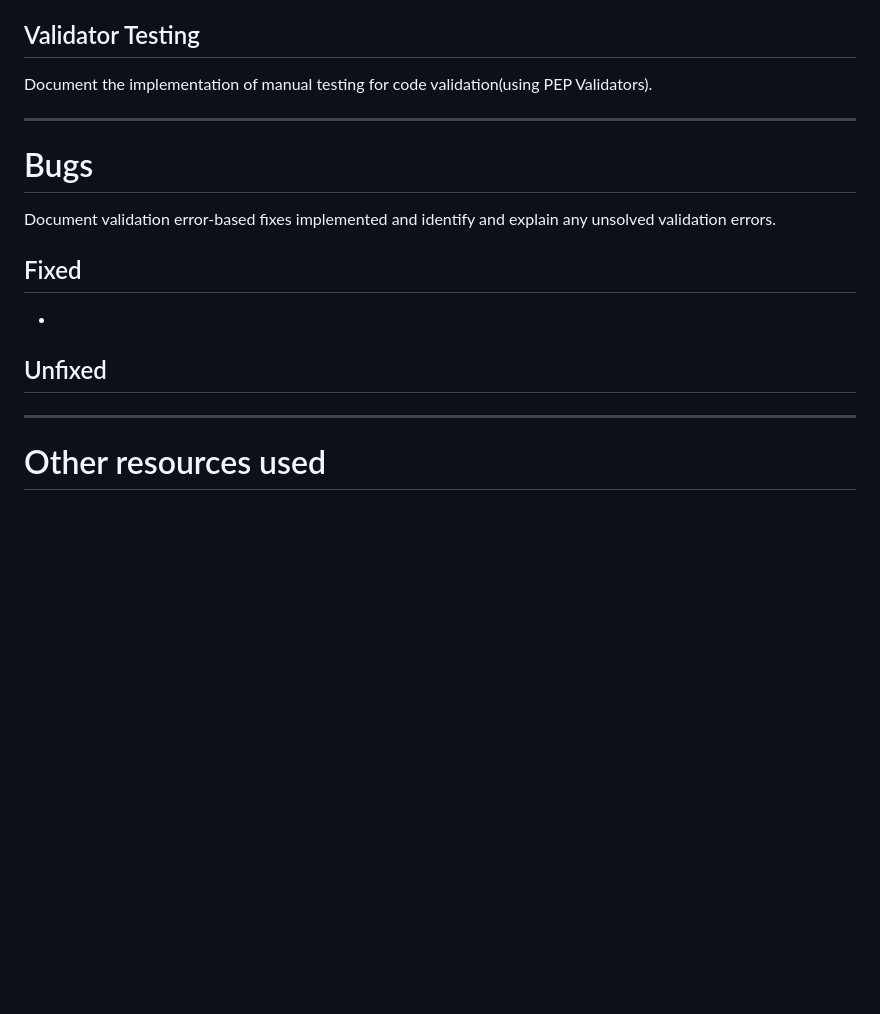
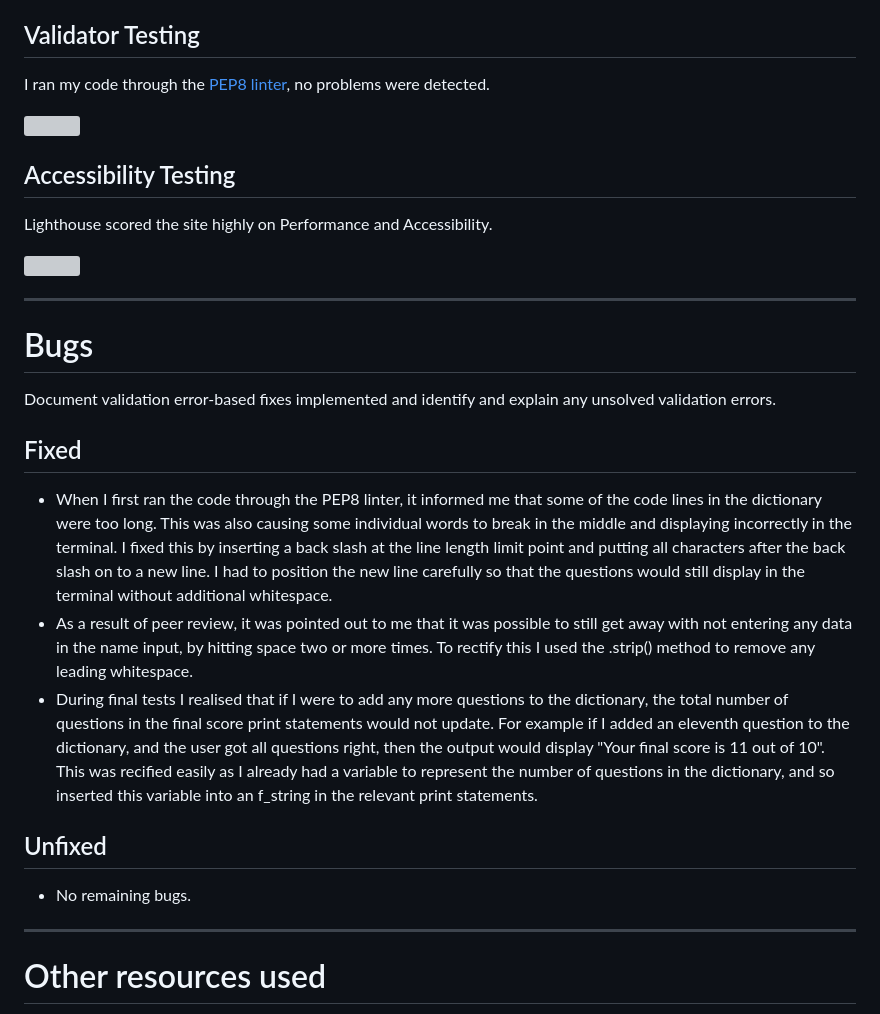
Before and after one commit to cornishcoder1/Food_of_Japan_Quiz, a Markdown page: README.md, the part around the change. Rendered like a GitHub page; blank space fills up the shorter version; grey boxes are pictures that could not be loaded.

Commit message:
Add bugs fixed and unfixed

```diff
--- a/README.md
+++ b/README.md
@@ -190,20 +190,30 @@ I have carried out the following manual tests throughout the development process
 
 ## Validator Testing
 
-Document the implementation of manual testing for code validation(using PEP Validators).
+I ran my code through the <a href="http://pep8online.com">PEP8 linter</a>, no problems were detected.
+
+<img href="assets/screenhots/pep8_validator_screenshot.png">
+
+## Accessibility Testing
+
+Lighthouse scored the site highly on Performance and Accessibility.
+
+<img href="assets/screenshots/lighthouse_validator_screenshot.png">
 
 ------
 
 # Bugs
 Document validation error-based fixes implemented and identify and explain any unsolved validation errors.
 
+## Fixed
 
-## Fixed
--
+- When I first ran the code through the PEP8 linter, it informed me that some of the code lines in the dictionary were too long. This was also causing some individual words to break in the middle and displaying incorrectly in the terminal. I fixed this by inserting a back slash at the line length limit point and putting all characters after the back slash on to a new line. I had to position the new line carefully so that the questions would still display in the terminal without additional whitespace.
+- As a result of peer review, it was pointed out to me that it was possible to still get away with not entering any data in the name input, by hitting space two or more times. To rectify this I used the .strip() method to remove any leading whitespace.
+- During final tests I realised that if I were to add any more questions to the dictionary, the total number of questions in the final score print statements would not update. For example if I added an eleventh question to the dictionary, and the user got all questions right, then the output would display "Your final score is 11 out of 10". This was recified easily as I already had a variable to represent the number of questions in the dictionary, and so inserted this variable into an f_string in the relevant print statements.
 
 ## Unfixed
 
-
+- No remaining bugs.
 
 ------
 
```
Also changed, not shown: assets/screenshots/lighthouse_validator_screenshot.png (added), assets/screenshots/pep8_validator_screenshot.png (added), 1 other file.
